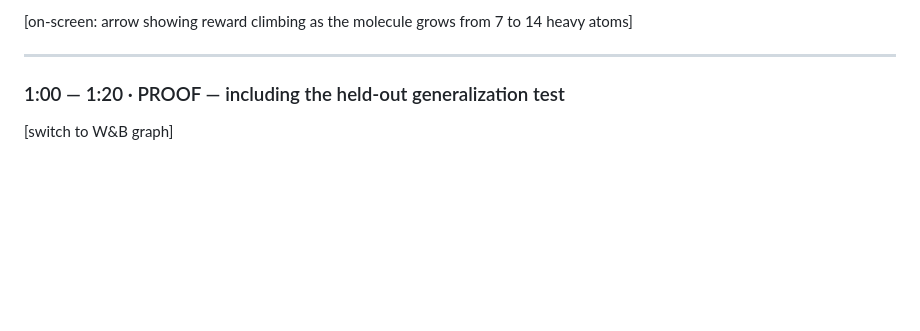
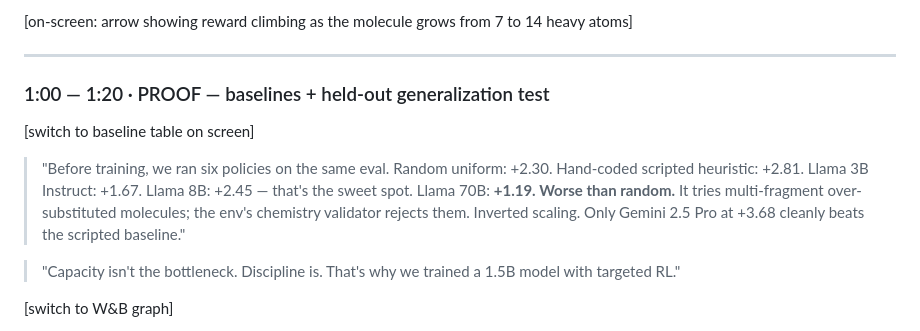
Before and after one commit to AnshumanAtrey/pharmarl, a Markdown page: docs/pitch-script.md, the part around the change. Rendered like a GitHub page; blank space fills up the shorter version.

```diff
--- a/docs/pitch-script.md
+++ b/docs/pitch-script.md
@@ -50,7 +50,13 @@ The pitch leads with **policy-class novelty**, not chemistry. The chemistry is t
 
 ---
 
-### 1:00 — 1:20 · PROOF — including the held-out generalization test
+### 1:00 — 1:20 · PROOF — baselines + held-out generalization test
+
+[switch to baseline table on screen]
+
+> "Before training, we ran six policies on the same eval. Random uniform: +2.30. Hand-coded scripted heuristic: +2.81. Llama 3B Instruct: +1.67. Llama 8B: +2.45 — that's the sweet spot. Llama 70B: **+1.19. Worse than random.** It tries multi-fragment over-substituted molecules; the env's chemistry validator rejects them. Inverted scaling. Only Gemini 2.5 Pro at +3.68 cleanly beats the scripted baseline."
+
+> "Capacity isn't the bottleneck. Discipline is. That's why we trained a 1.5B model with targeted RL."
 
 [switch to W&B graph]
 
```
Also changed, not shown: docs/baselines.md (added, +66 -0 lines), docs/qa-defense.md (+20 -0 lines).
